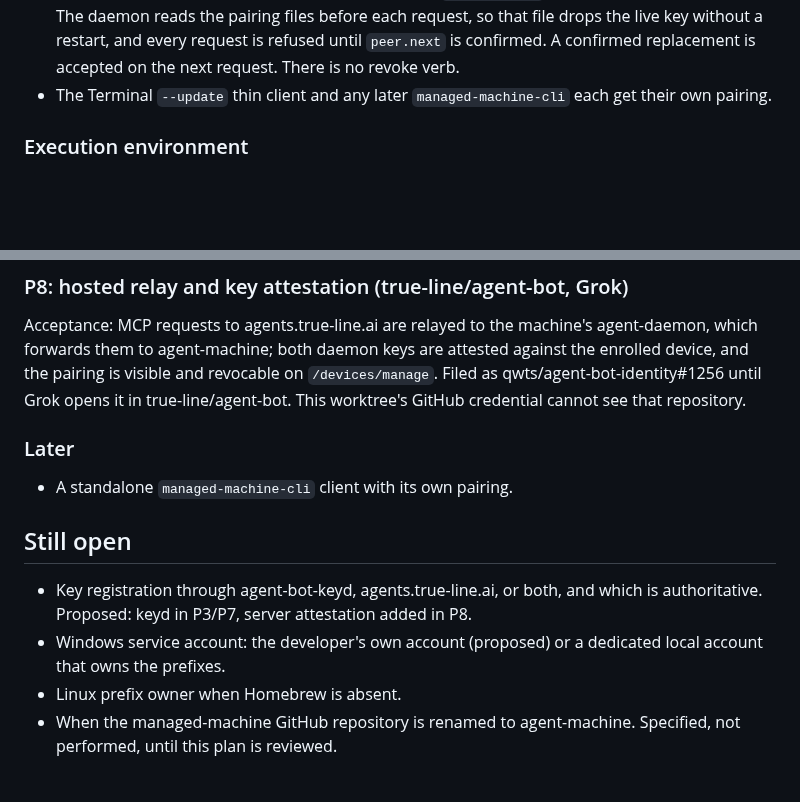
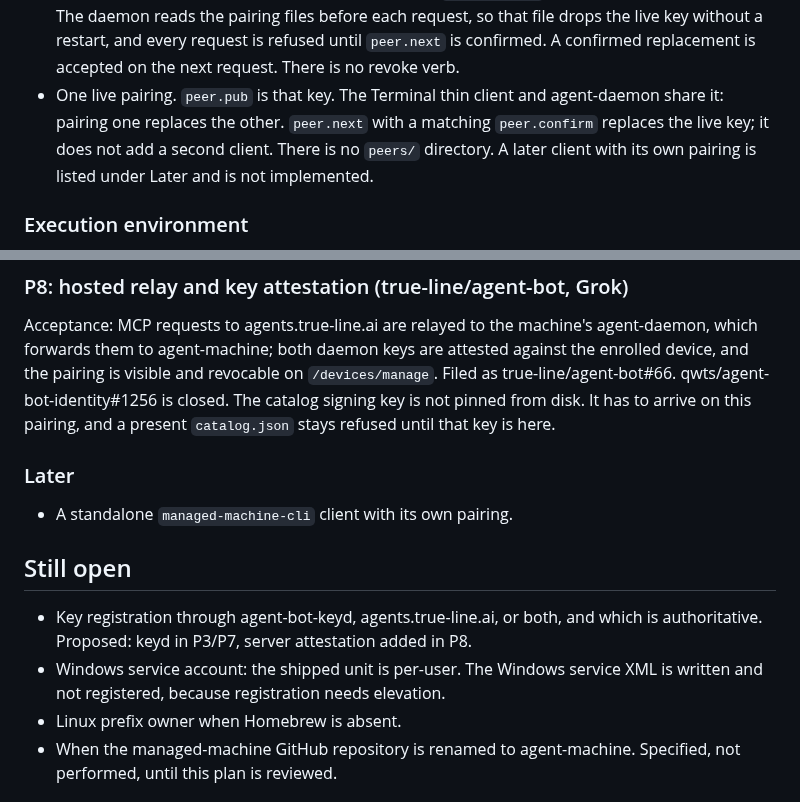
Before and after one commit to qwts/managed-machine, a Markdown page: docs/plans/machine-daemon.md, 2 parts joined by grey strips. GitHub-like rendering; blank space fills up the shorter version.

Commit message:
docs: record one live pairing and point P8 at agent-bot#66
The Terminal client and agent-daemon share peer.pub. A second client is not implemented, and the catalog key still has to arrive on that pairing.

Co-authored-by: Cursor <cursoragent@cursor.com>
Co-authored-by: iron-thicket-d9 <agent_9bb75465-199b-4a42-aeec-67d609803ad9@souls.agent-bot.invalid>
Agent-Identity: agent_9bb75465-199b-4a42-aeec-67d609803ad9

```diff
--- a/docs/plans/machine-daemon.md
+++ b/docs/plans/machine-daemon.md
@@ -169,8 +169,11 @@ must also carry a valid signature from a registered key.
   restart, and every request is refused until `peer.next` is confirmed. A
   confirmed replacement is accepted on the next request. There is no revoke
   verb.
-- The Terminal `--update` thin client and any later `managed-machine-cli` each
-  get their own pairing.
+- One live pairing. `peer.pub` is that key. The Terminal thin client and
+  agent-daemon share it: pairing one replaces the other. `peer.next` with a
+  matching `peer.confirm` replaces the live key; it does not add a second
+  client. There is no `peers/` directory. A later client with its own pairing
+  is listed under Later and is not implemented.
 
 ### Execution environment
 
@@ -339,9 +342,10 @@ on the agent-daemon side. No installer and no catalog executor in this phase.
 Acceptance: MCP requests to agents.true-line.ai are relayed to the machine's
 agent-daemon, which forwards them to agent-machine; both daemon keys are
 attested against the enrolled device, and the pairing is visible and
-revocable on `/devices/manage`. Filed as qwts/agent-bot-identity#1256 until
-Grok opens it in true-line/agent-bot. This worktree's GitHub credential
-cannot see that repository.
+revocable on `/devices/manage`. Filed as true-line/agent-bot#66.
+qwts/agent-bot-identity#1256 is closed. The catalog signing key is not pinned
+from disk. It has to arrive on this pairing, and a present `catalog.json`
+stays refused until that key is here.
 
 ### Later
 
@@ -352,8 +356,8 @@ cannot see that repository.
 - Key registration through agent-bot-keyd, agents.true-line.ai, or both, and
   which is authoritative. Proposed: keyd in P3/P7, server attestation added in
   P8.
-- Windows service account: the developer's own account (proposed) or a
-  dedicated local account that owns the prefixes.
+- Windows service account: the shipped unit is per-user. The Windows service
+  XML is written and not registered, because registration needs elevation.
 - Linux prefix owner when Homebrew is absent.
 - When the managed-machine GitHub repository is renamed to agent-machine.
   Specified, not performed, until this plan is reviewed.
```
